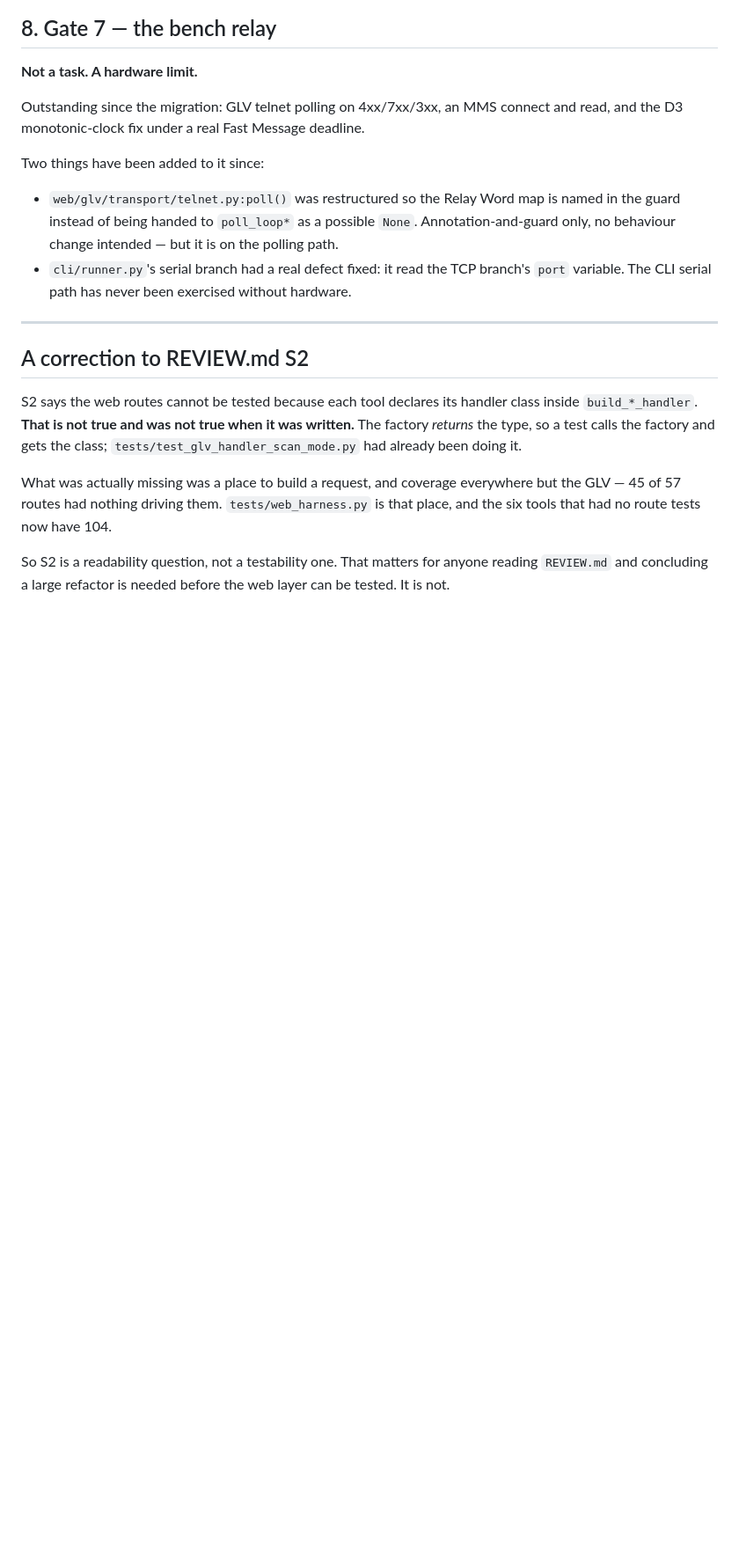
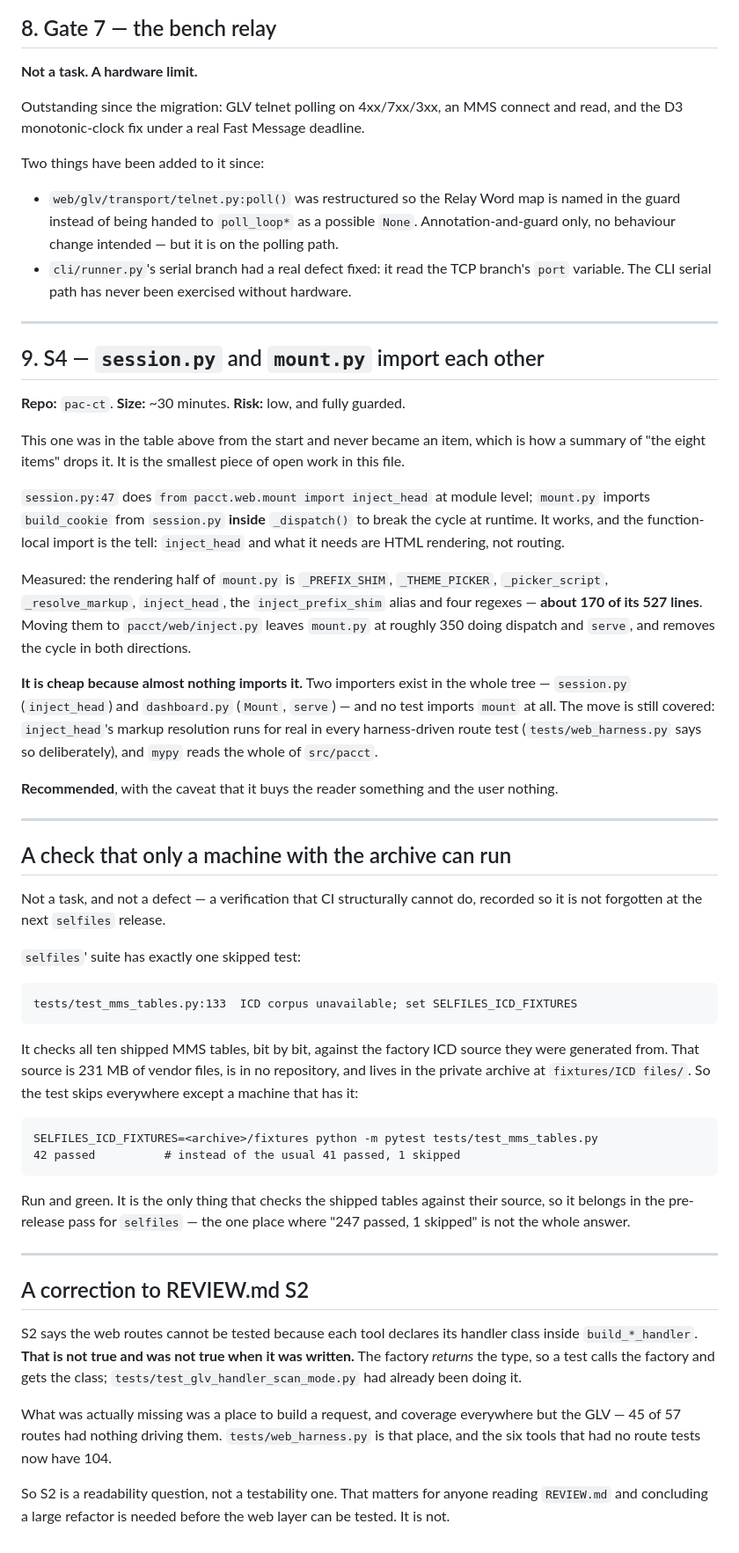
Before and after one commit to GuilhermeMarini/pac-ct, a Markdown page: docs/BACKLOG.md, the part around one of its changes. Shown at 88% size. GitHub-like rendering; blank space fills up the shorter version.

Commit message:
Make BACKLOG.md the whole list, not eight ninths of it
The file recorded S4 in its status table as "still open, untouched, and
small" and never gave it an item, so anyone reading the numbered sections --
which is how the file asks to be read -- came away with eight items and no
S4. It is now item 9, with the numbers behind it: the rendering half of
mount.py is about 170 of its 527 lines, two importers exist in the whole tree
and no test imports mount at all, so moving them to web/inject.py is roughly
half an hour and is covered by every harness-driven route test already.

S6, S7 and L1-L3 were in neither the table nor the items, which left three
REVIEW.md findings with no recorded status anywhere. All three are resolved,
and verified rather than assumed: no library imports pacct and
_configure_selfiles() is the inversion S6 asked for; there is no SELProtoPy
string outside the vendored selprotopy/, no examples/relay_models in any
docstring, and __version__ reads the VERSION file; cfbwrite and selfiles are
both on PyPI and sclread stayed deferred as selfiles.scl. The table now
carries every finding the review made, in order, so it can be read as an
index.

The last section is new and is not a task. selfiles' one skipped test checks
all ten shipped MMS tables bit by bit against the factory ICD source, and
skips everywhere except a machine holding the 231 MB corpus -- which is in
the private archive and in no repository. Run there it is green, 42 passed
instead of the usual 41 passed and 1 skipped. It is the only check on the
shipped tables against their source, and "247 passed, 1 skipped" is what it
looks like when nobody has run it.

Item 1 is also marked done, both halves.

Documentation only; no code changed. The claims about S6 and S7 were checked
by grep over all three source trees, and the ICD run is quoted above.

````diff
--- a/docs/BACKLOG.md
+++ b/docs/BACKLOG.md
@@ -230,6 +241,64 @@ Two things have been added to it since:
 
 ---
 
+## 9. S4 — `session.py` and `mount.py` import each other
+
+**Repo:** `pac-ct`. **Size:** ~30 minutes. **Risk:** low, and fully guarded.
+
+This one was in the table above from the start and never became an item, which
+is how a summary of "the eight items" drops it. It is the smallest piece of
+open work in this file.
+
+`session.py:47` does `from pacct.web.mount import inject_head` at module level;
+`mount.py` imports `build_cookie` from `session.py` **inside** `_dispatch()` to
+break the cycle at runtime. It works, and the function-local import is the
+tell: `inject_head` and what it needs are HTML rendering, not routing.
+
+Measured: the rendering half of `mount.py` is `_PREFIX_SHIM`, `_THEME_PICKER`,
+`_picker_script`, `_resolve_markup`, `inject_head`, the `inject_prefix_shim`
+alias and four regexes — **about 170 of its 527 lines**. Moving them to
+`pacct/web/inject.py` leaves `mount.py` at roughly 350 doing dispatch and
+`serve`, and removes the cycle in both directions.
+
+**It is cheap because almost nothing imports it.** Two importers exist in the
+whole tree — `session.py` (`inject_head`) and `dashboard.py` (`Mount`,
+`serve`) — and no test imports `mount` at all. The move is still covered:
+`inject_head`'s markup resolution runs for real in every harness-driven route
+test (`tests/web_harness.py` says so deliberately), and `mypy` reads the whole
+of `src/pacct`.
+
+**Recommended**, with the caveat that it buys the reader something and the
+user nothing.
+
+---
+
+## A check that only a machine with the archive can run
+
+Not a task, and not a defect — a verification that CI structurally cannot do,
+recorded so it is not forgotten at the next `selfiles` release.
+
+`selfiles`' suite has exactly one skipped test:
+
+```
+tests/test_mms_tables.py:133  ICD corpus unavailable; set SELFILES_ICD_FIXTURES
+```
+
+It checks all ten shipped MMS tables, bit by bit, against the factory ICD
+source they were generated from. That source is 231 MB of vendor files, is in
+no repository, and lives in the private archive at `fixtures/ICD files/`. So
+the test skips everywhere except a machine that has it:
+
+```
+SELFILES_ICD_FIXTURES=<archive>/fixtures python -m pytest tests/test_mms_tables.py
+42 passed          # instead of the usual 41 passed, 1 skipped
+```
+
+Run and green. It is the only thing that checks the shipped tables against
+their source, so it belongs in the pre-release pass for `selfiles` — the one
+place where "247 passed, 1 skipped" is not the whole answer.
+
+---
+
 ## A correction to REVIEW.md S2
 
 S2 says the web routes cannot be tested because each tool declares its handler
````
Also changed, not shown: other parts of docs/BACKLOG.md (+13 -2 lines).
